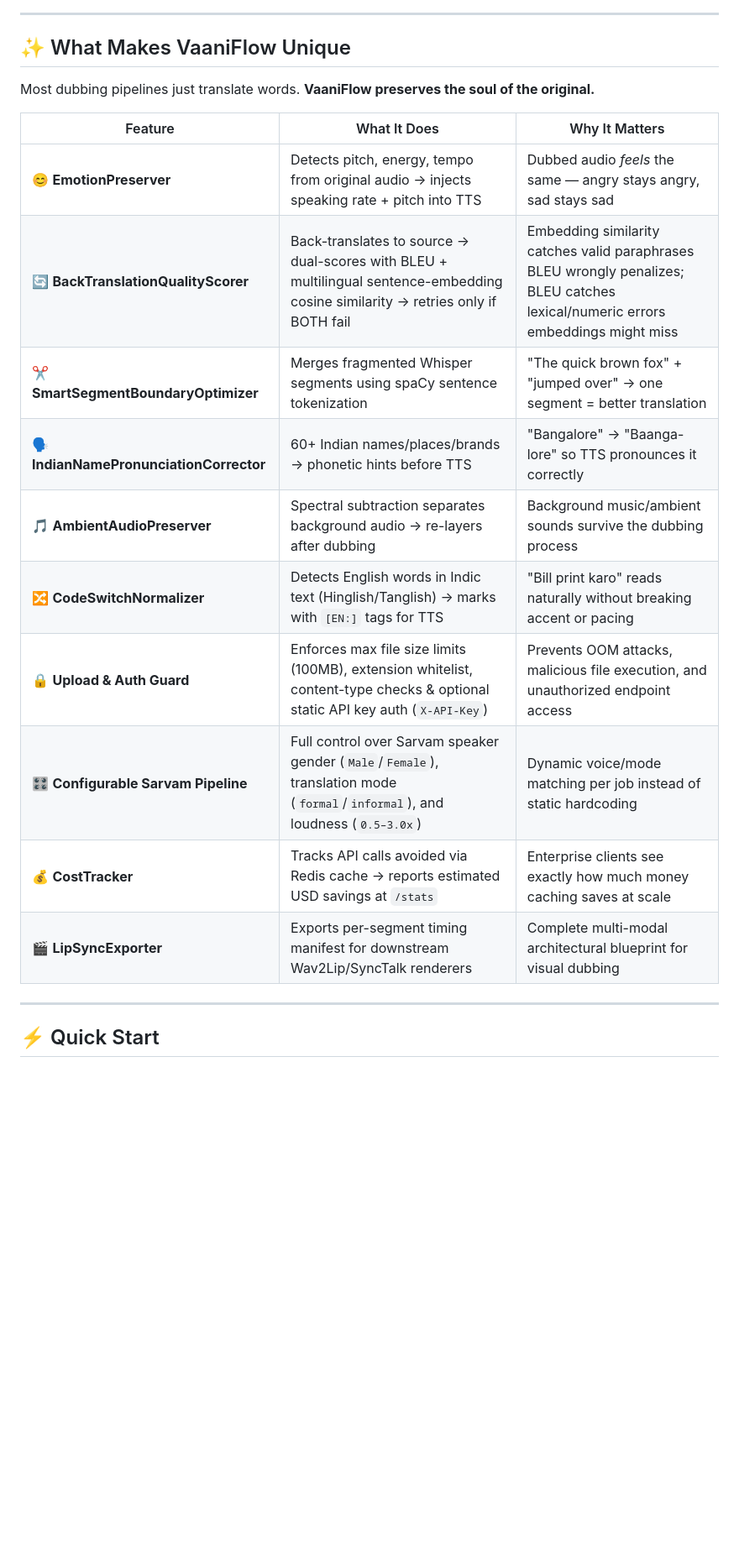
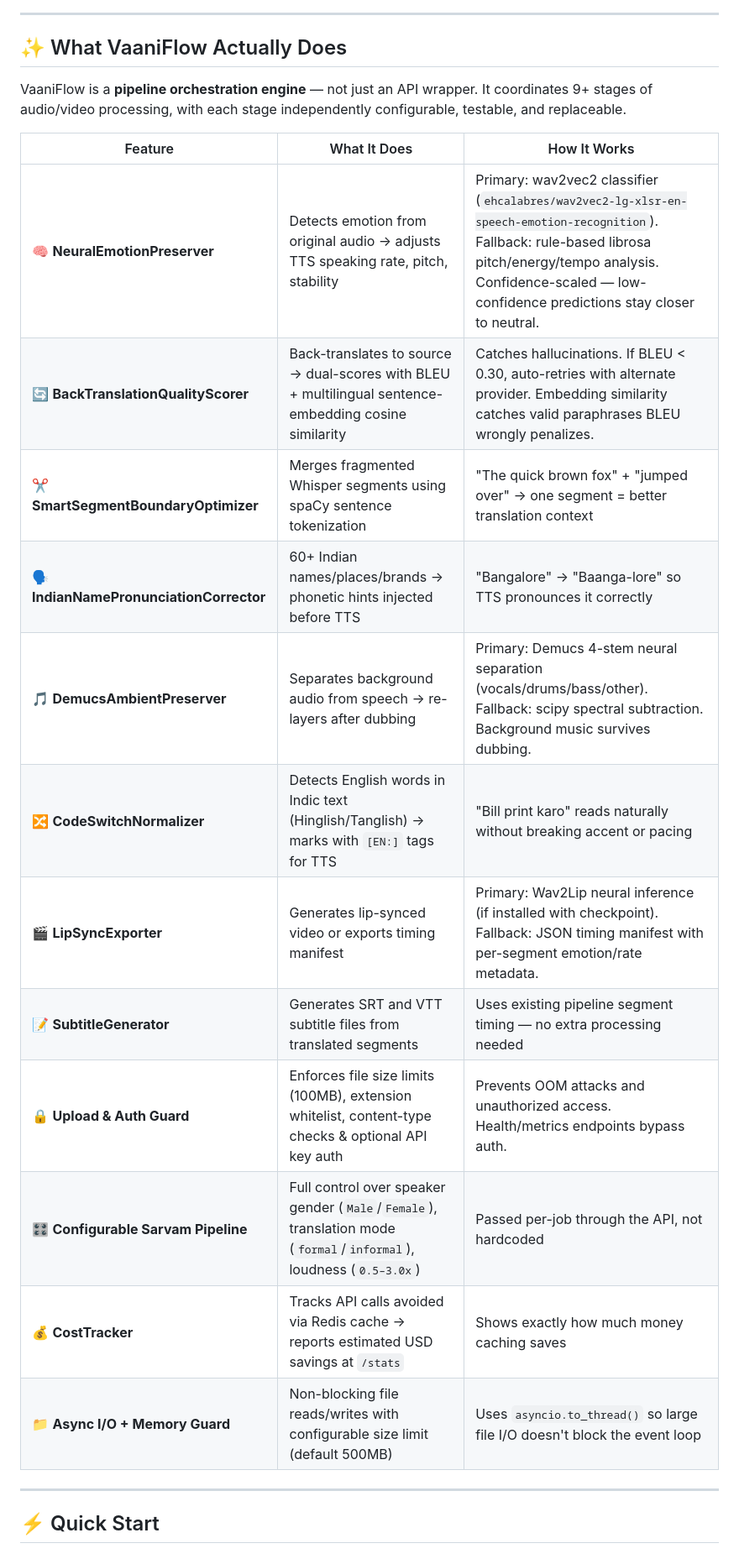
Before and after one commit to Eternalcodertanishq3/VaniFlow, a Markdown page: README.md, the part around one of its changes. Shown at 84% size. GitHub-like rendering; blank space fills up the shorter version.

```diff
--- a/README.md
+++ b/README.md
@@ -66,25 +66,26 @@ graph LR
 
 ---
 
-## ✨ What Makes VaaniFlow Unique
+## ✨ What VaaniFlow Actually Does
 
-Most dubbing pipelines just translate words. **VaaniFlow preserves the soul of the original.**
+VaaniFlow is a **pipeline orchestration engine** — not just an API wrapper. It coordinates 9+ stages of audio/video processing, with each stage independently configurable, testable, and replaceable.
 
-| Feature | What It Does | Why It Matters |
-|---------|-------------|----------------|
-| 😊 **EmotionPreserver** | Detects pitch, energy, tempo from original audio → injects speaking rate + pitch into TTS | Dubbed audio *feels* the same — angry stays angry, sad stays sad |
-| 🔄 **BackTranslationQualityScorer** | Back-translates to source → dual-scores with BLEU + multilingual sentence-embedding cosine similarity → retries only if BOTH fail | Embedding similarity catches valid paraphrases BLEU wrongly penalizes; BLEU catches lexical/numeric errors embeddings might miss |
-| ✂️ **SmartSegmentBoundaryOptimizer** | Merges fragmented Whisper segments using spaCy sentence tokenization | "The quick brown fox" + "jumped over" → one segment = better translation |
-| 🗣️ **IndianNamePronunciationCorrector** | 60+ Indian names/places/brands → phonetic hints before TTS | "Bangalore" → "Baanga-lore" so TTS pronounces it correctly |
-| 🎵 **AmbientAudioPreserver** | Spectral subtraction separates background audio → re-layers after dubbing | Background music/ambient sounds survive the dubbing process |
+| Feature | What It Does | How It Works |
+|---------|-------------|--------------|
+| 🧠 **NeuralEmotionPreserver** | Detects emotion from original audio → adjusts TTS speaking rate, pitch, stability | Primary: wav2vec2 classifier (`ehcalabres/wav2vec2-lg-xlsr-en-speech-emotion-recognition`). Fallback: rule-based librosa pitch/energy/tempo analysis. Confidence-scaled — low-confidence predictions stay closer to neutral. |
+| 🔄 **BackTranslationQualityScorer** | Back-translates to source → dual-scores with BLEU + multilingual sentence-embedding cosine similarity | Catches hallucinations. If BLEU < 0.30, auto-retries with alternate provider. Embedding similarity catches valid paraphrases BLEU wrongly penalizes. |
+| ✂️ **SmartSegmentBoundaryOptimizer** | Merges fragmented Whisper segments using spaCy sentence tokenization | "The quick brown fox" + "jumped over" → one segment = better translation context |
+| 🗣️ **IndianNamePronunciationCorrector** | 60+ Indian names/places/brands → phonetic hints injected before TTS | "Bangalore" → "Baanga-lore" so TTS pronounces it correctly |
+| 🎵 **DemucsAmbientPreserver** | Separates background audio from speech → re-layers after dubbing | Primary: Demucs 4-stem neural separation (vocals/drums/bass/other). Fallback: scipy spectral subtraction. Background music survives dubbing. |
 | 🔀 **CodeSwitchNormalizer** | Detects English words in Indic text (Hinglish/Tanglish) → marks with `[EN:]` tags for TTS | "Bill print karo" reads naturally without breaking accent or pacing |
-| 🔒 **Upload & Auth Guard** | Enforces max file size limits (100MB), extension whitelist, content-type checks & optional static API key auth (`X-API-Key`) | Prevents OOM attacks, malicious file execution, and unauthorized endpoint access |
-| 🎛️ **Configurable Sarvam Pipeline** | Full control over Sarvam speaker gender (`Male`/`Female`), translation mode (`formal`/`informal`), and loudness (`0.5–3.0x`) | Dynamic voice/mode matching per job instead of static hardcoding |
-| 💰 **CostTracker** | Tracks API calls avoided via Redis cache → reports estimated USD savings at `/stats` | Enterprise clients see exactly how much money caching saves at scale |
-| 🎬 **LipSyncExporter** | Exports per-segment timing manifest for downstream Wav2Lip/SyncTalk renderers | Complete multi-modal architectural blueprint for visual dubbing |
+| 🎬 **LipSyncExporter** | Generates lip-synced video or exports timing manifest | Primary: Wav2Lip neural inference (if installed with checkpoint). Fallback: JSON timing manifest with per-segment emotion/rate metadata. |
+| 📝 **SubtitleGenerator** | Generates SRT and VTT subtitle files from translated segments | Uses existing pipeline segment timing — no extra processing needed |
+| 🔒 **Upload & Auth Guard** | Enforces file size limits (100MB), extension whitelist, content-type checks & optional API key auth | Prevents OOM attacks and unauthorized access. Health/metrics endpoints bypass auth. |
+| 🎛️ **Configurable Sarvam Pipeline** | Full control over speaker gender (`Male`/`Female`), translation mode (`formal`/`informal`), loudness (`0.5–3.0x`) | Passed per-job through the API, not hardcoded |
+| 💰 **CostTracker** | Tracks API calls avoided via Redis cache → reports estimated USD savings at `/stats` | Shows exactly how much money caching saves |
+| 📁 **Async I/O + Memory Guard** | Non-blocking file reads/writes with configurable size limit (default 500MB) | Uses `asyncio.to_thread()` so large file I/O doesn't block the event loop |
 
 ---
 
-
 ## ⚡ Quick Start
 
```
Also changed, not shown: other parts of README.md (+163 -133 lines).
